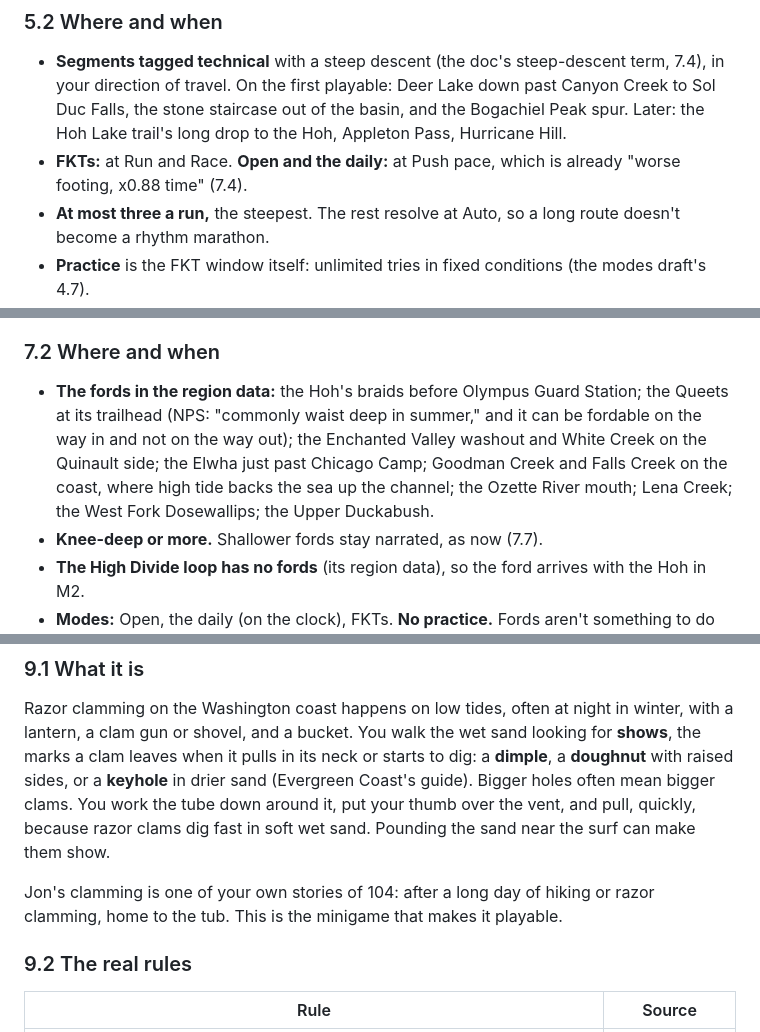
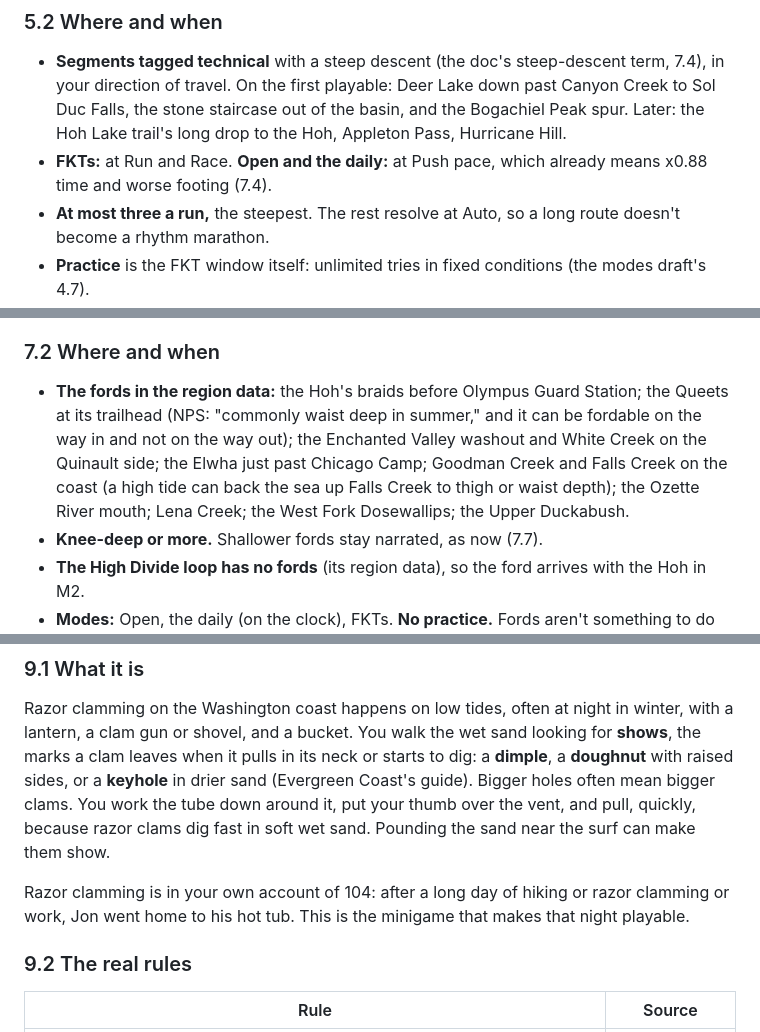
Before and after one commit to FernForager/104-boyz, a Markdown page: design/drafts/minigames.md, 3 parts joined by grey strips. GitHub-like rendering.

```diff
--- a/design/drafts/minigames.md
+++ b/design/drafts/minigames.md
@@ -920,7 +920,7 @@ Going downhill fast on technical trail is a rhythm: roots, rocks, steps, a grave
 ### 5.2 Where and when
 
 - **Segments tagged technical** with a steep descent (the doc's steep-descent term, 7.4), in your direction of travel. On the first playable: Deer Lake down past Canyon Creek to Sol Duc Falls, the stone staircase out of the basin, and the Bogachiel Peak spur. Later: the Hoh Lake trail's long drop to the Hoh, Appleton Pass, Hurricane Hill.
-- **FKTs:** at Run and Race. **Open and the daily:** at Push pace, which is already "worse footing, x0.88 time" (7.4).
+- **FKTs:** at Run and Race. **Open and the daily:** at Push pace, which already means x0.88 time and worse footing (7.4).
 - **At most three a run,** the steepest. The rest resolve at Auto, so a long route doesn't become a rhythm marathon.
 - **Practice** is the FKT window itself: unlimited tries in fixed conditions (the modes draft's 4.7).
 
@@ -1144,7 +1155,7 @@ A knee-deep or deeper river, glacial gray or snowmelt clear, and cold. You pick
 
 ### 7.2 Where and when
 
-- **The fords in the region data:** the Hoh's braids before Olympus Guard Station; the Queets at its trailhead (NPS: "commonly waist deep in summer," and it can be fordable on the way in and not on the way out); the Enchanted Valley washout and White Creek on the Quinault side; the Elwha just past Chicago Camp; Goodman Creek and Falls Creek on the coast, where high tide backs the sea up the channel; the Ozette River mouth; Lena Creek; the West Fork Dosewallips; the Upper Duckabush.
+- **The fords in the region data:** the Hoh's braids before Olympus Guard Station; the Queets at its trailhead (NPS: "commonly waist deep in summer," and it can be fordable on the way in and not on the way out); the Enchanted Valley washout and White Creek on the Quinault side; the Elwha just past Chicago Camp; Goodman Creek and Falls Creek on the coast (a high tide can back the sea up Falls Creek to thigh or waist depth); the Ozette River mouth; Lena Creek; the West Fork Dosewallips; the Upper Duckabush.
 - **Knee-deep or more.** Shallower fords stay narrated, as now (7.7).
 - **The High Divide loop has no fords** (its region data), so the ford arrives with the Hoh in M2.
 - **Modes:** Open, the daily (on the clock), FKTs. **No practice.** Fords aren't something to do for fun, and the first one a career meets is shallow.
@@ -1309,7 +1328,7 @@ Six steps, one gesture each, 25 to 40 seconds:
 
 Razor clamming on the Washington coast happens on low tides, often at night in winter, with a lantern, a clam gun or shovel, and a bucket. You walk the wet sand looking for **shows**, the marks a clam leaves when it pulls in its neck or starts to dig: a **dimple**, a **doughnut** with raised sides, or a **keyhole** in drier sand (Evergreen Coast's guide). Bigger holes often mean bigger clams. You work the tube down around it, put your thumb over the vent, and pull, quickly, because razor clams dig fast in soft wet sand. Pounding the sand near the surf can make them show.
 
-Jon's clamming is one of your own stories of 104: after a long day of hiking or razor clamming, home to the tub. This is the minigame that makes it playable.
+Razor clamming is in your own account of 104: after a long day of hiking or razor clamming or work, Jon went home to his hot tub. This is the minigame that makes that night playable.
 
 ### 9.2 The real rules
 
```
Also changed, not shown: other parts of design/drafts/minigames.md (+24 -5 lines).
